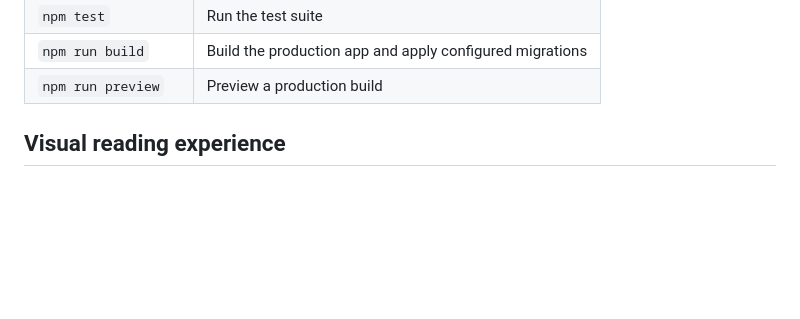
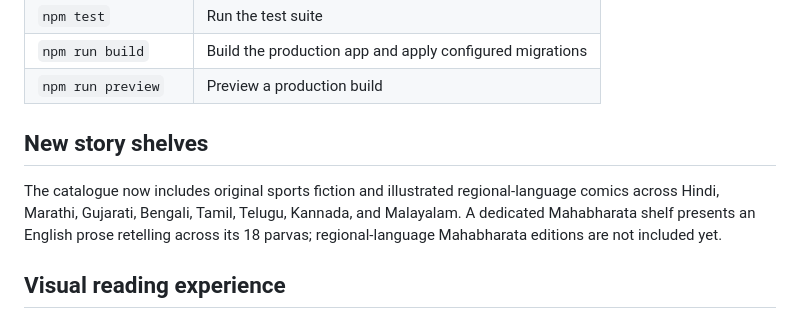
Before and after one commit to manthankro/reading-room, a Markdown page: README.md, the part around the change. GitHub-like rendering; blank space fills up the shorter version.

Commit message:
docs: document new story shelves (#17)

```diff
--- a/README.md
+++ b/README.md
@@ -48,6 +48,10 @@ Useful commands:
 | `npm test` | Run the test suite |
 | `npm run build` | Build the production app and apply configured migrations |
 | `npm run preview` | Preview a production build |
+
+## New story shelves
+
+The catalogue now includes original sports fiction and illustrated regional-language comics across Hindi, Marathi, Gujarati, Bengali, Tamil, Telugu, Kannada, and Malayalam. A dedicated Mahabharata shelf presents an English prose retelling across its 18 parvas; regional-language Mahabharata editions are not included yet.
 
 ## Visual reading experience
 
```
